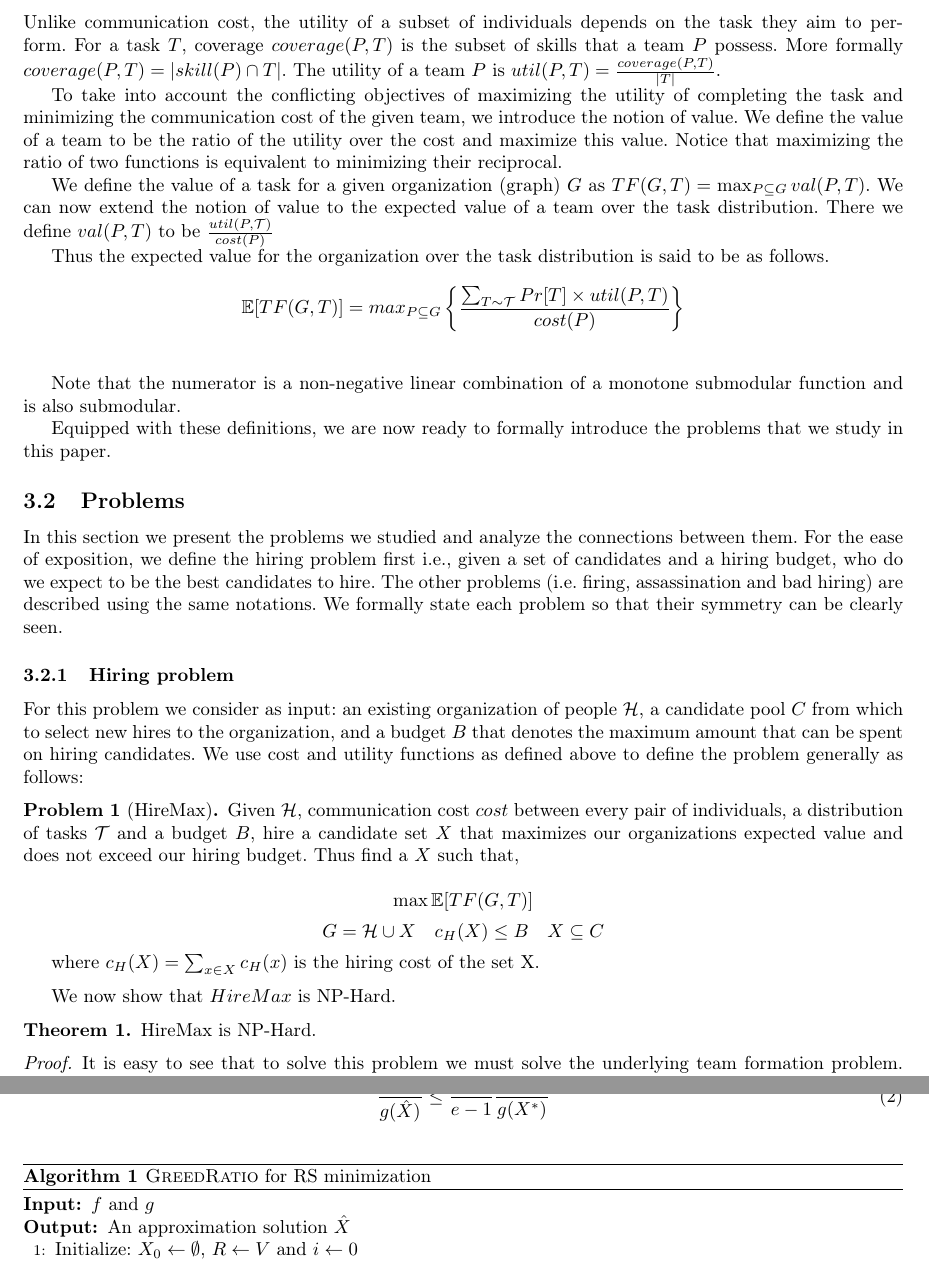
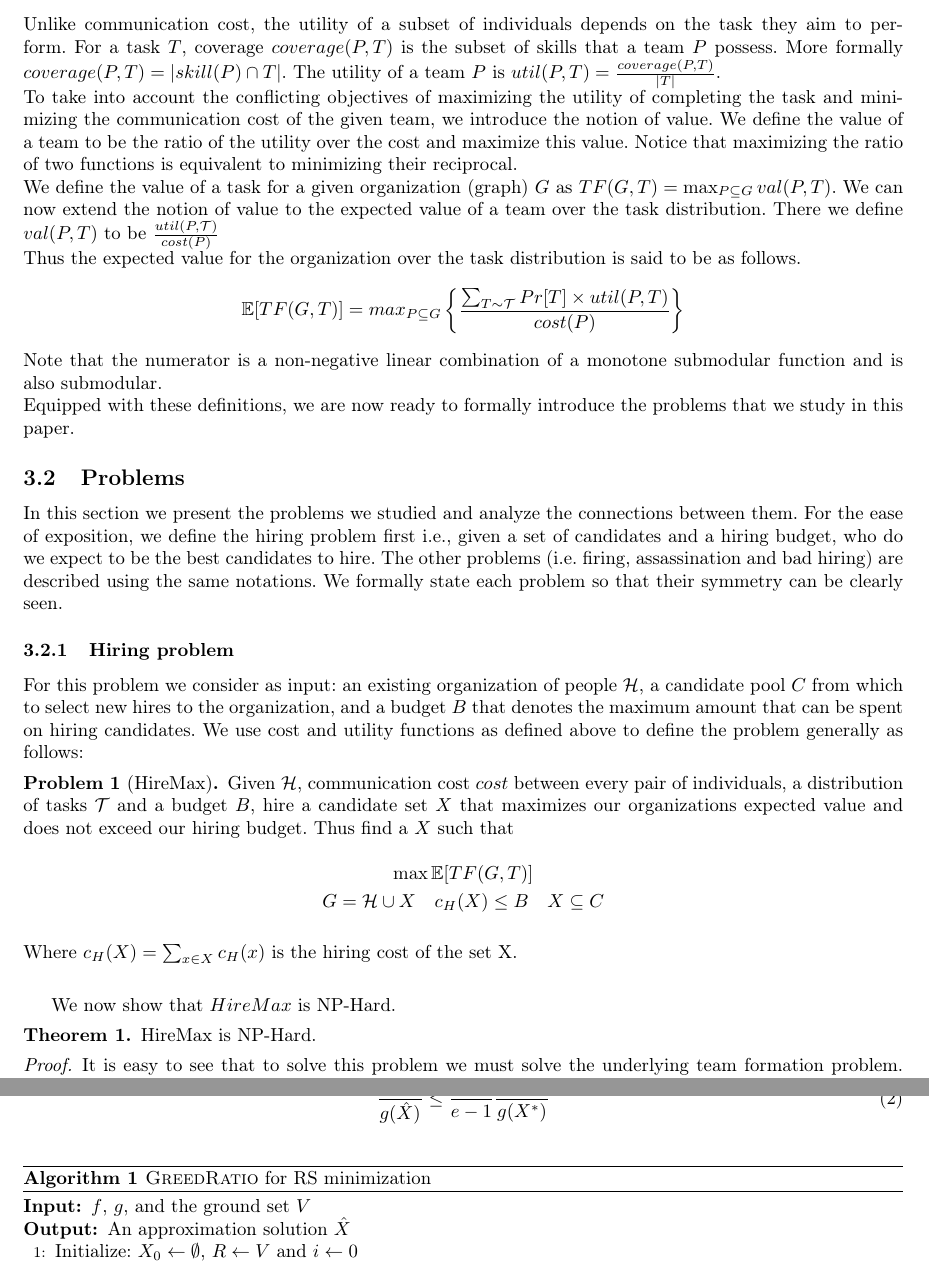
Before and after one commit to pcernek/cpsc534l-project, a LaTeX document (paper/paper.tex, which reads paper/algorithms/greedy.tex, paper/sections/problem.tex): two parts of pages 5 and 7 of 14, joined at a grey line, cut so that both start at the same text. Compiled offline with pdfLaTeX.

Commit message:
typo fixes

```diff
--- a/paper/algorithms/greedy.tex
+++ b/paper/algorithms/greedy.tex
@@ -4,7 +4,7 @@
 	\begin{algorithmic}[1]
 		\renewcommand{\algorithmicrequire}{\textbf{Input:}}
 		\renewcommand{\algorithmicensure}{\textbf{Output:}}
-		\Require $ f $ and $ g $
+		\Require $ f $, $ g $, and the ground set $V$
 		\Ensure An approximation solution $ \hat{X} $
 
 		\State Initialize: $ X_0 \leftarrow \emptyset $, $ R \leftarrow V $ and $ i \leftarrow 0 $
--- a/paper/sections/problem.tex
+++ b/paper/sections/problem.tex
@@ -35,18 +35,13 @@ In our paper, however, we start with a simpler cost, which is just the sum of no
 Unlike communication cost, the utility of a subset of individuals depends on the task they aim to perform.
 For a task $\task$, coverage $\cov(\persons,\task)$ is the subset of skills that a team $\persons$ possess.
 More formally $\cov(\persons,\task) = |\skill(\persons) \cap \task|$.
-The utility of a team $ \persons $ is $\util(\persons,\task) = \frac{\cov(\persons, \task)}{|\task|}$.
-
-To take into account the conflicting objectives of maximizing the utility of completing the task and minimizing the communication cost of the given team, we introduce the notion of value. We define the value of a team to be the ratio of the utility over the cost and maximize this value. Notice that maximizing the ratio of two functions is equivalent to minimizing their reciprocal.
-
-We define the value of a task for a given organization (graph) $G$ as $TF(G,\task) = \max_{\persons \subseteq G}{val(\persons,\task)}$. We can now extend the notion of value to the expected value of a team over the task distribution. There we define $val(\persons,\task)$ to be $\frac{\util(\persons,\tasks)}{cost(\persons)} $
-
+The utility of a team $ \persons $ is $\util(\persons,\task) = \frac{\cov(\persons, \task)}{|\task|}$.\\
+To take into account the conflicting objectives of maximizing the utility of completing the task and minimizing the communication cost of the given team, we introduce the notion of value. We define the value of a team to be the ratio of the utility over the cost and maximize this value. Notice that maximizing the ratio of two functions is equivalent to minimizing their reciprocal. \\
+We define the value of a task for a given organization (graph) $G$ as $TF(G,\task) = \max_{\persons \subseteq G}{val(\persons,\task)}$. We can now extend the notion of value to the expected value of a team over the task distribution. There we define $val(\persons,\task)$ to be $\frac{\util(\persons,\tasks)}{cost(\persons)} $ \\
 Thus the expected value for the organization over the task distribution is said to be as follows.
 
 $$\mathbb{E}[TF(G,\task)] = max_{\persons \subseteq G} \left\{ \frac{\sum_{\task \sim \tasks } Pr[\task] \times \util(\persons, \task)} {\cost(\persons)} \right\} $$ \\
-
-Note that the numerator is a non-negative linear combination of a monotone submodular function and is also submodular.
-
+Note that the numerator is a non-negative linear combination of a monotone submodular function and is also submodular.\\
 Equipped with these definitions, we are now ready to formally introduce the problems that we study in this paper.
 
 \subsection{Problems}
@@ -58,12 +53,11 @@ In this section we present the problems we studied and analyze the connections b
 For this problem we consider as input: an existing organization of people $\hiredset$, a candidate pool $\candidates$ from which to select new hires to the organization, and a budget $B$ that denotes the maximum amount that can be spent on hiring candidates.
 We use cost and utility functions as defined above to define the problem generally as follows:
 \begin{problem}
-[HireMax] Given $\hiredset$, communication cost $\cost$ between every pair of individuals, a distribution of tasks $\tasks$ and a budget $B$, hire a candidate set $X$ that maximizes our organizations expected value and does not exceed our hiring budget. Thus find a $X$ such that,
+[HireMax] Given $\hiredset$, communication cost $\cost$ between every pair of individuals, a distribution of tasks $\tasks$ and a budget $B$, hire a candidate set $X$ that maximizes our organizations expected value and does not exceed our hiring budget. Thus find a $X$ such that
 
 $$ \max \mathbb{E}[TF(G,\task)]  $$
-$$ G=\hiredset  \cup X \quad c_H(X) \le B \quad X \subseteq C $$
-
-where $c_H(X) = \sum_{x \in X} c_H(x)$ is the hiring cost of the set X.
+$$ G=\hiredset  \cup X \quad c_H(X) \le B \quad X \subseteq C $$\\
+Where $c_H(X) = \sum_{x \in X} c_H(x)$ is the hiring cost of the set X.\\
 
 \end{problem}
 
```
